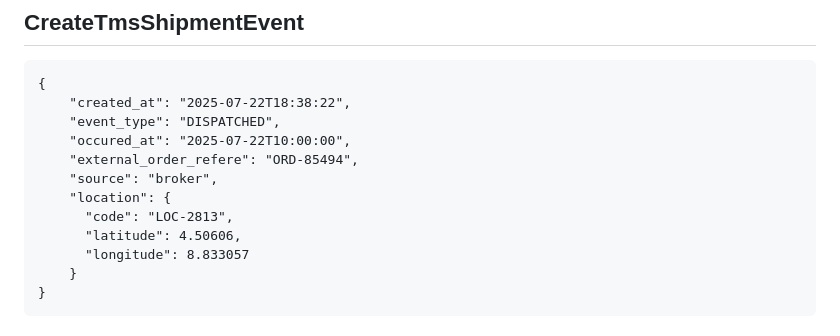
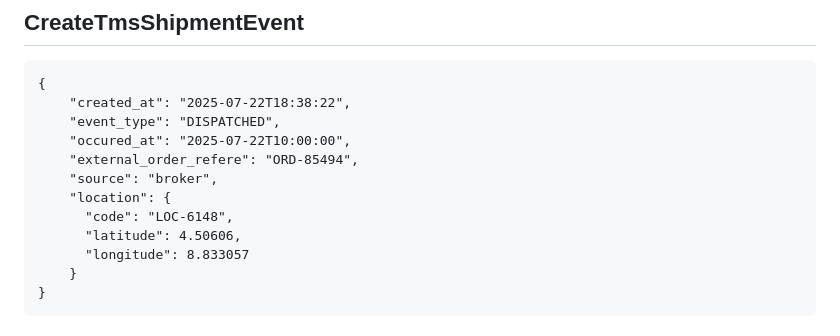
Before and after one commit to atetz/integration-sandbox, a Markdown page: docs/integrations/broker-to-tms.md, the part around the change. Rendered like a GitHub page.

Commit message:
typo in broker-to-tms payload example.

```diff
--- a/docs/integrations/broker-to-tms.md
+++ b/docs/integrations/broker-to-tms.md
@@ -94,7 +94,7 @@ See bottom of page for example payloads.
     "external_order_refere": "ORD-85494",
     "source": "broker",
     "location": {
-      "code": "LOC-2813",
+      "code": "LOC-6148",
       "latitude": 4.50606,
       "longitude": 8.833057
     }
```
